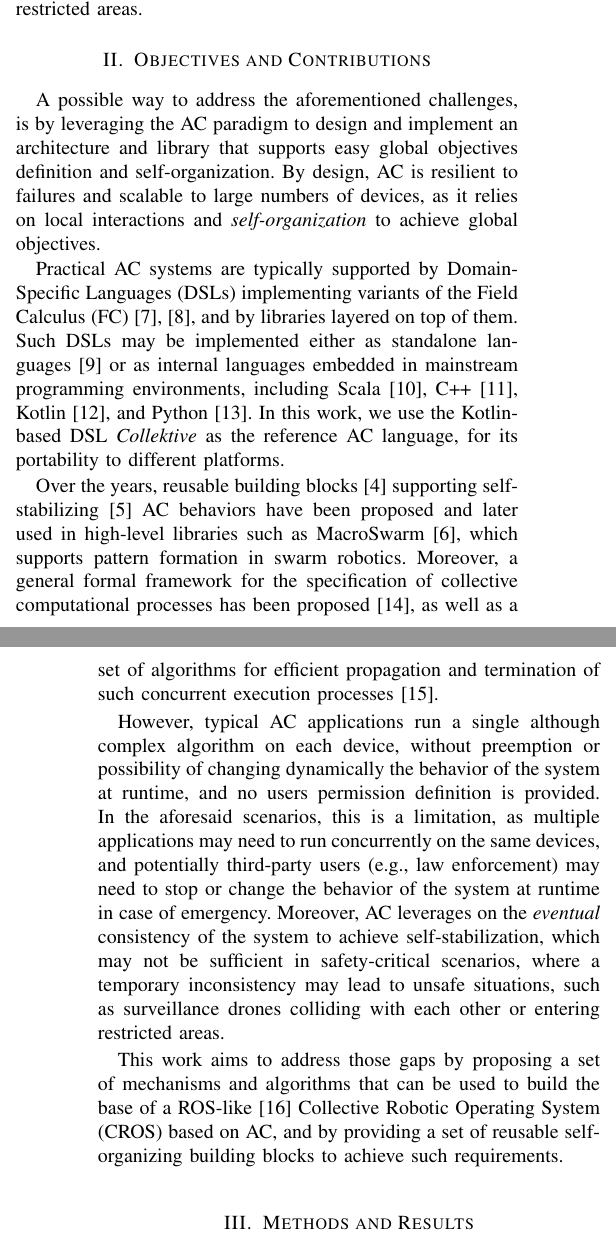
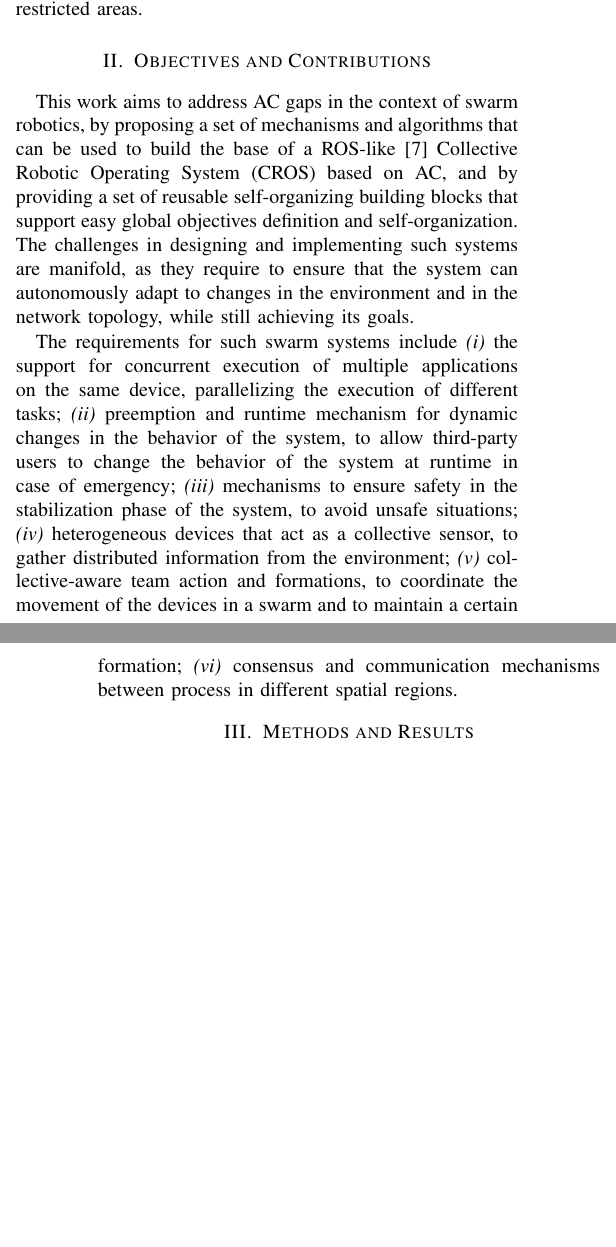
Before and after one commit to angelacorte/paper-2026-acsos-phd-symposium, a LaTeX paper (paper-2026-acsos-phd-symposium.tex): two parts of the columns of pages 1 and 2 of 3 before the commit and two parts of the columns of pages 1 and 2 of 2 after it, joined at a grey line, cut so that both start at the same text, the shorter picture padded with empty space. Compiled offline with pdfLaTeX; a missing font is replaced by an installed copy or a similar font; a LaTeX package or settings file that is missing is left out.

Commit message:
update section II

```diff
--- a/paper-2026-acsos-phd-symposium.tex
+++ b/paper-2026-acsos-phd-symposium.tex
@@ -98,83 +98,26 @@ where a temporary inconsistency may lead to unsafe situations,
 such as surveillance drones colliding with each other or entering restricted areas.
 
 \section{Objectives and Contributions}\label{sec:objectives-and-contributions}
+% todo Obiettivo -> presentare un sistema operativo collettivo per gli sciami basato su macro-programmazione
+% todo Perche? -> paradigma con astrazioni globali, dec, ..
 
-A possible way to address the aforementioned challenges,
-is by leveraging the \ac{ac} paradigm to design and implement an architecture and library that supports easy global objectives definition and self-organization.
+This work aims to address \ac{ac} gaps in the context of swarm robotics,
+by proposing a set of mechanisms and algorithms that can be used to build the base of a ROS-like~\cite{ros} \ac{cros} based on \ac{ac},
+and by providing a set of reusable self-organizing building blocks that support easy global objectives definition and self-organization.
 %
-By design,
-\ac{ac} is resilient to failures and scalable to large numbers of devices,
-as it relies on local interactions and \emph{self-organization} to achieve global objectives.
-%while providing a set of mechanisms to support the requirements of \acp{cps} in dynamic and unpredictable environments.
+The challenges in designing and implementing such systems are manifold,
+as they require to ensure that the system can autonomously adapt to changes in the environment and in the network topology,
+while still achieving its goals.
 
-Practical \ac{ac} systems are typically supported by \acp{dsl}
-implementing variants of the \ac{fc}~\cite{DBLP:journals/tocl/AudritoVDPB19,DBLP:journals/jss/AudritoCDSV24},
-and by libraries layered on top of them.
-%
-Such \acp{dsl} may be implemented either as standalone languages~\cite{DBLP:conf/sac/PianiniVB15}
-or as internal languages embedded in mainstream programming environments,
-including Scala~\cite{DBLP:journals/softx/CasadeiVAP22},
-C++~\cite{DBLP:journals/scp/AudritoT24},
-Kotlin~\cite{DBLP:conf/acsos/Cortecchia24},
-and Python~\cite{DBLP:journals/corr/abs-2603-29999}.
-%
-In this work,
-we use the Kotlin-based \ac{dsl} \emph{Collektive} as the reference \ac{ac} language,
-for its portability to different platforms.
-
-Over the years, reusable building blocks~\cite{DBLP:journals/tomacs/ViroliABDP18}
-supporting self-stabilizing~\cite{DBLP:journals/cacm/Dijkstra74} \ac{ac} behaviors
-have been proposed and later used in high-level libraries such as MacroSwarm~\cite{DBLP:journals/lmcs/AguzziCV25},
-which supports pattern formation in swarm robotics.
-%
-Moreover,
-a general formal framework for the specification of collective computational processes has been proposed~\cite{EAAI2020-processes},
-as well as a set of algorithms for efficient propagation and termination of such concurrent execution processes~\cite{DBLP:journals/fgcs/AudritoCT24}.
-
-However,
-typical \ac{ac} applications run a single although complex algorithm on each device,
-without preemption or possibility of changing dynamically the behavior of the system at runtime,
-and no users permission definition is provided.
-%
-In the aforesaid scenarios, this is a limitation,
-as multiple applications may need to run concurrently on the same devices,
-and potentially third-party users (e.g., law enforcement) may need to stop or change the behavior of the system at runtime in case of emergency.
-%
-Moreover,
-\ac{ac} leverages on the \emph{eventual} consistency of the system to achieve self-stabilization,
-which may not be sufficient in safety-critical scenarios,
-where a temporary inconsistency may lead to unsafe situations,
-such as surveillance drones colliding with each other or entering restricted areas.
-
-%To address the aforementioned challenges,
-%the concept of \ac{cos} has born.
-
-%It conceptually maps the idea of a Distributed Operating System~\cite{DBLP:journals/csur/TanenbaumR85},
-%applied to a network of devices,
-%which can run multiple applications concurrently and independently,
-%while providing a permission system to control the access to the devices and their resources.
-
-%Every node in the network is part of the \ac{cos},
-%which is responsible for managing the resources of the devices and providing a set of services to the applications running on top of it.
-
-%From the \ac{ac} perspective,
-%the current requirements are
-%\begin{inlinelist}
-%    \item the support for concurrent execution of multiple applications on the same device;
-%    \item the definition of a permission system to control the access to the devices and their resources;
-%    \item preemption and runtime mechanism for dynamic changes in the behavior of the system;
-%    \item mechanisms to ensure safety in the transient phase of the system;
-%    \item heterogeneous devices that act as a collective sensor;
-%    \item communication between processes in different spatial regions, e.g., shared memory space.
-%\end{inlinelist}
-
-%The goal is to design and implement \acp{cos} based on \ac{ac},
-%to offer by design scalability and resilience to failures,
-%and self-organization to achieve global objectives,
-%while self-adapting to dynamic changes in the environment.
-
-This work aims to address those gaps by proposing a set of mechanisms and algorithms that can be used to build the base of a ROS-like~\cite{ros} \ac{cros} based on \ac{ac},
-and by providing a set of reusable self-organizing building blocks to achieve such requirements.
+The requirements for such swarm systems include
+\begin{inlinelist} %%add motivation
+    \item the support for concurrent execution of multiple applications on the same device, parallelizing the execution of different tasks;
+    \item preemption and runtime mechanism for dynamic changes in the behavior of the system, to allow third-party users to change the behavior of the system at runtime in case of emergency;
+    \item mechanisms to ensure safety in the stabilization phase of the system, to avoid unsafe situations;
+    \item heterogeneous devices that act as a collective sensor, to gather distributed information from the environment;
+    \item collective-aware team action and formations, to coordinate the movement of the devices in a swarm and to maintain a certain formation;% todo aggiugi formazione spaziali per il movimento coordinato
+    \item consensus and communication mechanisms between process in different spatial regions. %todo meccanismi di consenso e communicazione tra processi in regioni spaziali differenti, ad esempio uno spazio di memoria condiviso.
+\end{inlinelist}
 
 \section{Methods and Results}\label{sec:methods-and-results}
 
```
